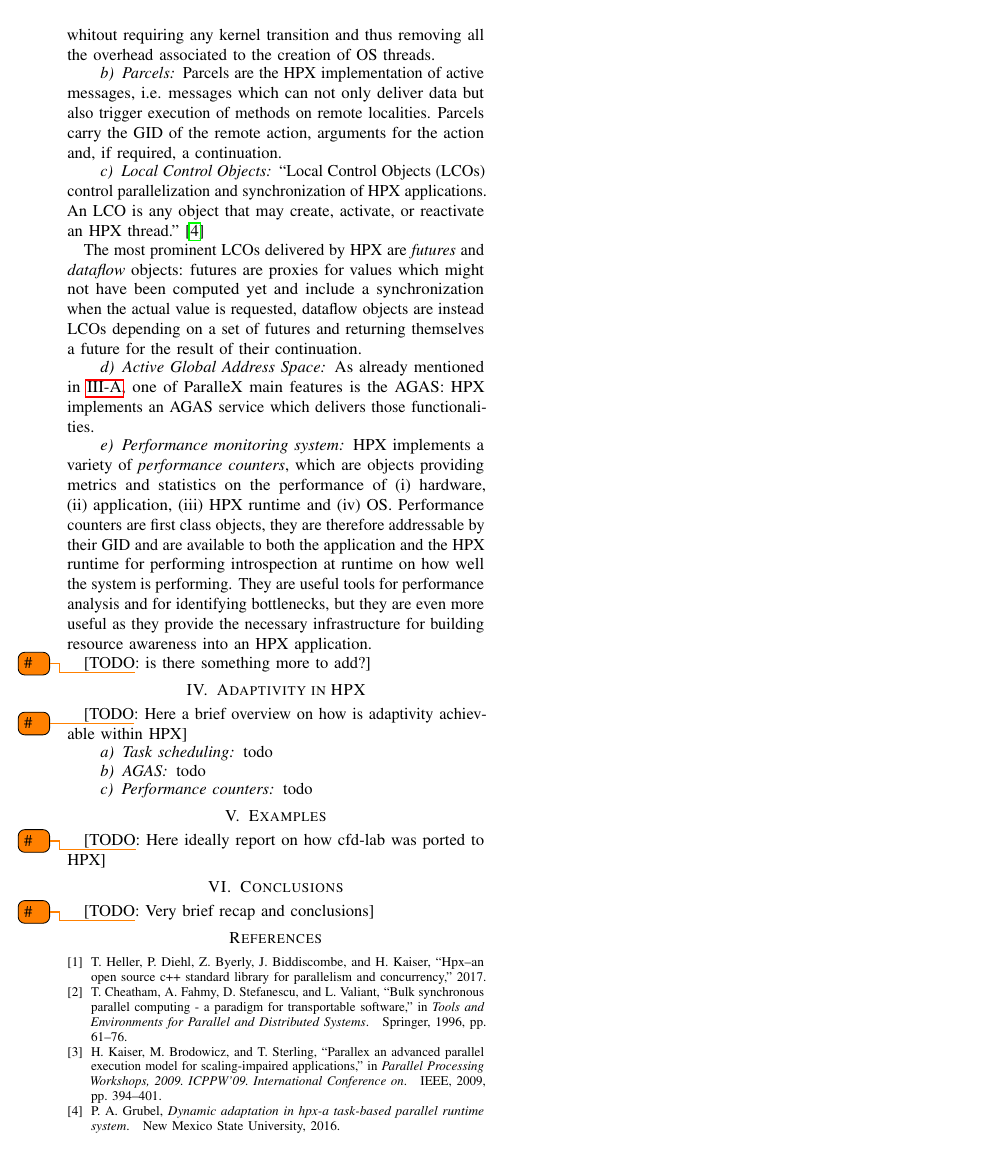
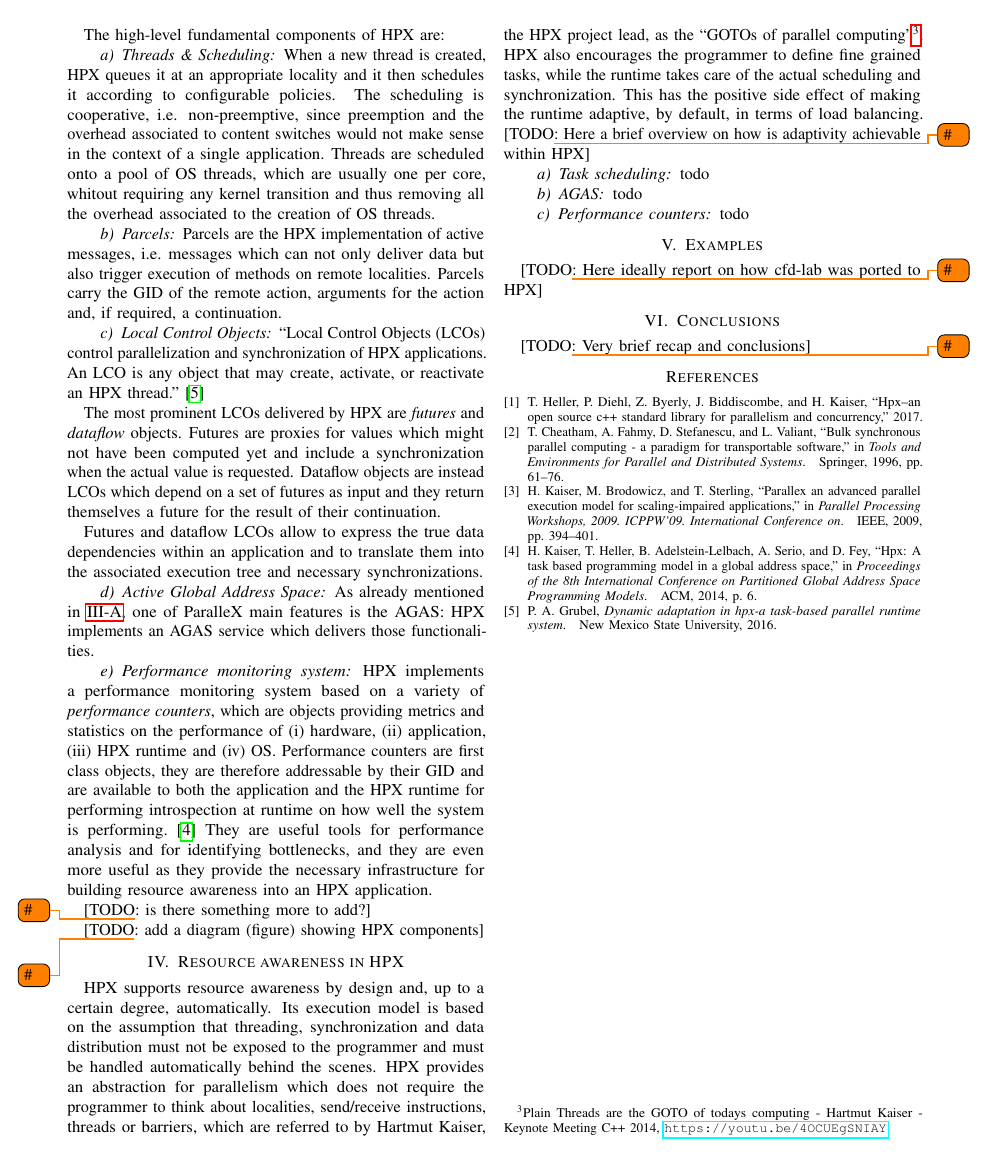
Before and after one commit to churli/ft-hpc-seminar, a LaTeX paper (Paper/ft-hpc-paper.tex, which reads Paper/Sections/3_HPX.tex): page 3 of 3. Compiled offline with pdfLaTeX.

Commit message:
New work on resource awareness in HPX.

```diff
--- a/Paper/Sections/3_HPX.tex
+++ b/Paper/Sections/3_HPX.tex
@@ -42,25 +46,31 @@ Parcels carry the GID of the remote action, arguments for the action and, if req
 HPX applications. An LCO is any object that may create, activate, or reactivate
 an HPX thread.''\cite{grubel2016dynamic}
 
-The most prominent LCOs delivered by HPX are \emph{futures} and \emph{dataflow} objects: futures are proxies for values which might not have been computed yet and include a synchronization when the actual value is requested, dataflow objects are instead LCOs depending on a set of futures and returning themselves a future for the result of their continuation.
+The most prominent LCOs delivered by HPX are \emph{futures} and \emph{dataflow} objects. Futures are proxies for values which might not have been computed yet and include a synchronization when the actual value is requested. Dataflow objects are instead LCOs which depend on a set of futures as input and they return themselves a future for the result of their continuation.
+
+Futures and dataflow LCOs allow to express the true data dependencies within an application and to translate them into the associated execution tree and necessary synchronizations.
 
 \paragraph{Active Global Address Space}
 As already mentioned in \ref{subs:parallexModel}, one of ParalleX main features is the AGAS: HPX implements an AGAS service which delivers those functionalities.
 
 \paragraph{Performance monitoring system}
-HPX implements a variety of \emph{performance counters}, which are objects providing metrics and statistics on the performance of
+HPX implements a performance monitoring system based on a variety of \emph{performance counters}, which are objects providing metrics and statistics on the performance of
 \begin{enumerate*}[label={(\roman*)}]
 	\item hardware,
 	\item application,
 	\item HPX runtime and
 	\item OS
 \end{enumerate*}.
-Performance counters are first class objects, they are therefore addressable by their GID and are available to both the application and the HPX runtime for performing introspection at runtime on how well the system is performing.
-They are useful tools for performance analysis and for identifying bottlenecks, but they are even more useful as they provide the necessary infrastructure for building resource awareness into an HPX application.
+Performance counters are first class objects, they are therefore addressable by their GID and are available to both the application and the HPX runtime for performing introspection at runtime on how well the system is performing.\cite{kaiser2014hpx}
+They are useful tools for performance analysis and for identifying bottlenecks, and they are even more useful as they provide the necessary infrastructure for building resource awareness into an HPX application.
 
 [\TODO is there something more to add?]
 
-\section{Adaptivity in HPX}
+[\TODO add a diagram (figure) showing HPX components]
+
+\section{Resource awareness in HPX}
+HPX supports resource awareness by design and, up to a certain degree, automatically.
+Its execution model is based on the assumption that threading, synchronization and data distribution must not be exposed to the programmer and must be handled automatically behind the scenes. HPX provides an abstraction for parallelism which does not require the programmer to think about localities, send/receive instructions, threads or barriers, which are referred to by Hartmut Kaiser, the HPX project lead, as the ``GOTOs of parallel computing''\footnote{Plain Threads are the GOTO of todays computing - Hartmut Kaiser - Keynote Meeting C++ 2014, \url{https://youtu.be/4OCUEgSNIAY}}. HPX also encourages the programmer to define fine grained tasks, while the runtime takes care of the actual scheduling and synchronization. This has the positive side effect of making the runtime adaptive, by default, in terms of load balancing.
 [\TODO Here a brief overview on how is adaptivity achievable within HPX]
 
 \paragraph{Task scheduling}
```
Also changed, not shown: Paper/Bib/references.bib (+9 -0 lines), Paper/Sections/2_resource_awareness.tex (+1 -1 lines), Paper/Sections/3_HPX.tex (10 more changed lines).
